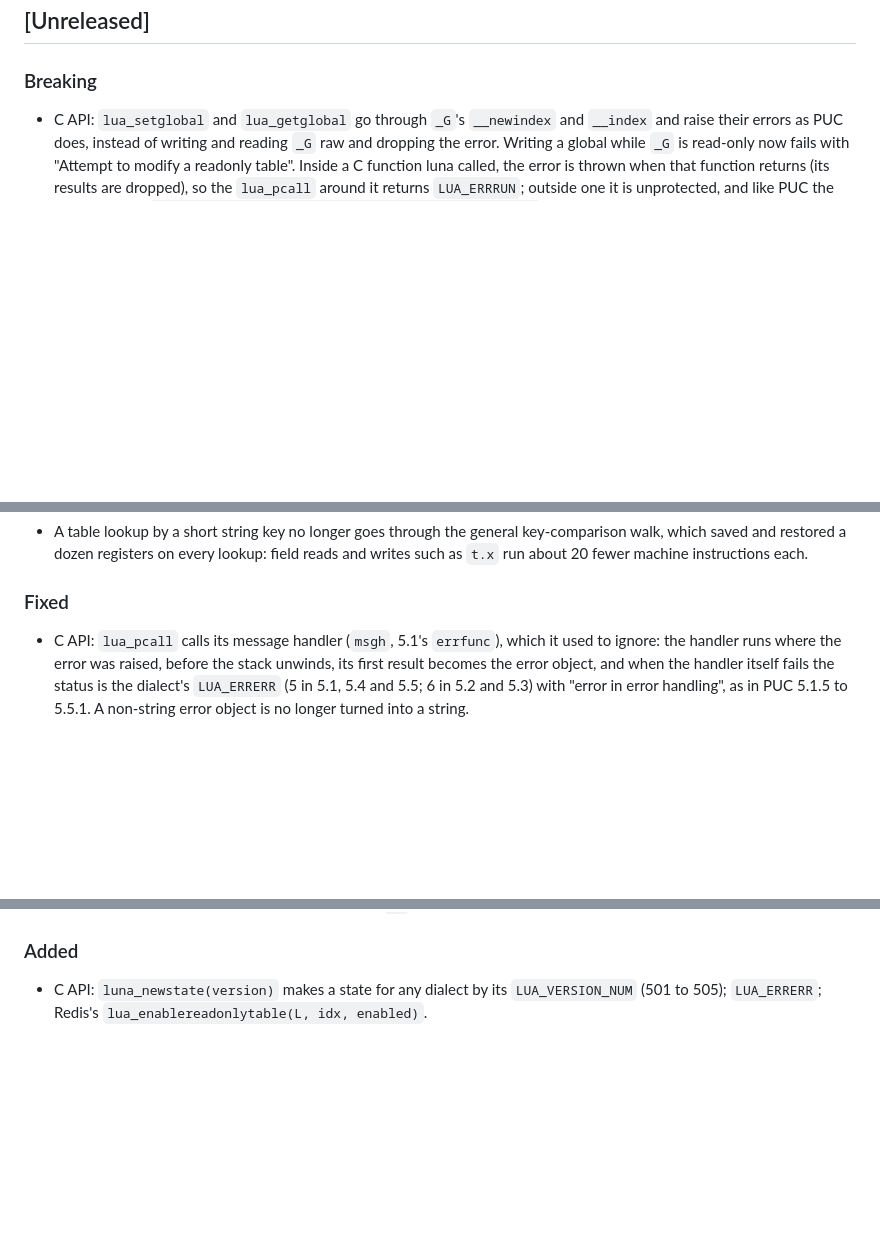
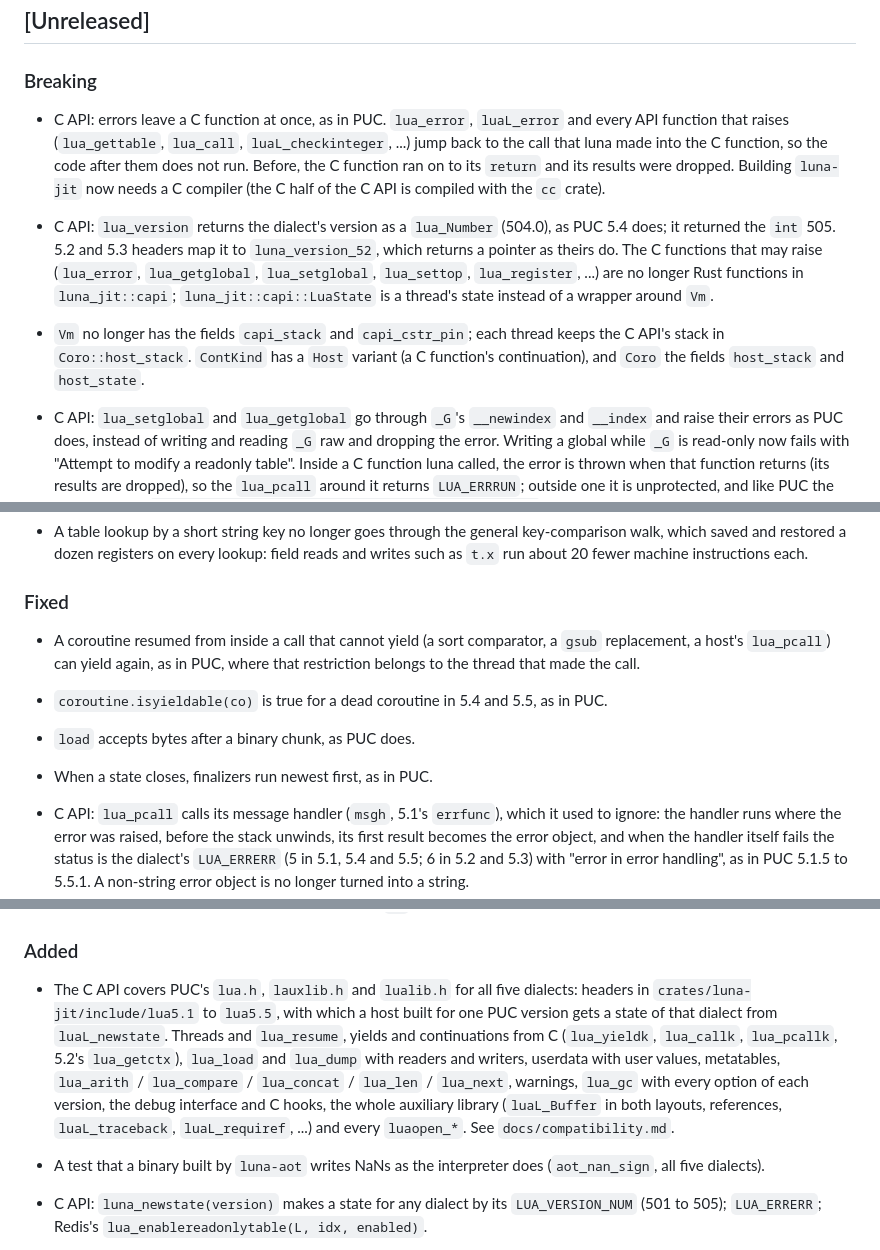
Before and after one commit to goliajp/luna, a Markdown page: CHANGELOG.md, 3 parts joined by grey strips. Drawn GitHub-style; blank space fills up the shorter version.

Commit message:
docs: changelog for the complete C API

```diff
--- a/CHANGELOG.md
+++ b/CHANGELOG.md
@@ -22,6 +22,25 @@ optimization.
 ## [Unreleased]
 
 ### Breaking
+
+- C API: errors leave a C function at once, as in PUC. `lua_error`,
+  `luaL_error` and every API function that raises (`lua_gettable`,
+  `lua_call`, `luaL_checkinteger`, ...) jump back to the call that luna
+  made into the C function, so the code after them does not run. Before,
+  the C function ran on to its `return` and its results were dropped.
+  Building `luna-jit` now needs a C compiler (the C half of the C API is
+  compiled with the `cc` crate).
+- C API: `lua_version` returns the dialect's version as a `lua_Number`
+  (504.0), as PUC 5.4 does; it returned the `int` 505. 5.2 and 5.3
+  headers map it to `luna_version_52`, which returns a pointer as theirs
+  do. The C functions that may raise (`lua_error`, `lua_getglobal`,
+  `lua_setglobal`, `lua_settop`, `lua_register`, ...) are no longer Rust
+  functions in `luna_jit::capi`; `luna_jit::capi::LuaState` is a thread's
+  state instead of a wrapper around `Vm`.
+- `Vm` no longer has the fields `capi_stack` and `capi_cstr_pin`; each
+  thread keeps the C API's stack in `Coro::host_stack`. `ContKind` has a
+  `Host` variant (a C function's continuation), and `Coro` the fields
+  `host_stack` and `host_state`.
 
 - C API: `lua_setglobal` and `lua_getglobal` go through `_G`'s
   `__newindex` and `__index` and raise their errors as PUC does, instead
@@ -279,6 +298,15 @@ optimization.
 
 ### Fixed
 
+- A coroutine resumed from inside a call that cannot yield (a sort
+  comparator, a `gsub` replacement, a host's `lua_pcall`) can yield
+  again, as in PUC, where that restriction belongs to the thread that made
+  the call.
+- `coroutine.isyieldable(co)` is true for a dead coroutine in 5.4 and
+  5.5, as in PUC.
+- `load` accepts bytes after a binary chunk, as PUC does.
+- When a state closes, finalizers run newest first, as in PUC.
+
 - C API: `lua_pcall` calls its message handler (`msgh`, 5.1's
   `errfunc`), which it used to ignore: the handler runs where the error
   was raised, before the stack unwinds, its first result becomes the error
@@ -409,6 +437,21 @@ optimization.
   code are created and dropped.
 
 ### Added
+
+- The C API covers PUC's `lua.h`, `lauxlib.h` and `lualib.h` for all
+  five dialects: headers in `crates/luna-jit/include/lua5.1` to
+  `lua5.5`, with which a host built for one PUC version gets a state of
+  that dialect from `luaL_newstate`. Threads and `lua_resume`, yields and
+  continuations from C (`lua_yieldk`, `lua_callk`, `lua_pcallk`, 5.2's
+  `lua_getctx`), `lua_load` and `lua_dump` with readers and writers,
+  userdata with user values, metatables, `lua_arith` / `lua_compare` /
+  `lua_concat` / `lua_len` / `lua_next`, warnings, `lua_gc` with every
+  option of each version, the debug interface and C hooks, the whole
+  auxiliary library (`luaL_Buffer` in both layouts, references,
+  `luaL_traceback`, `luaL_requiref`, ...) and every `luaopen_*`. See
+  `docs/compatibility.md`.
+- A test that a binary built by `luna-aot` writes NaNs as the interpreter
+  does (`aot_nan_sign`, all five dialects).
 
 - C API: `luna_newstate(version)` makes a state for any dialect by its
   `LUA_VERSION_NUM` (501 to 505); `LUA_ERRERR`; Redis's
```
